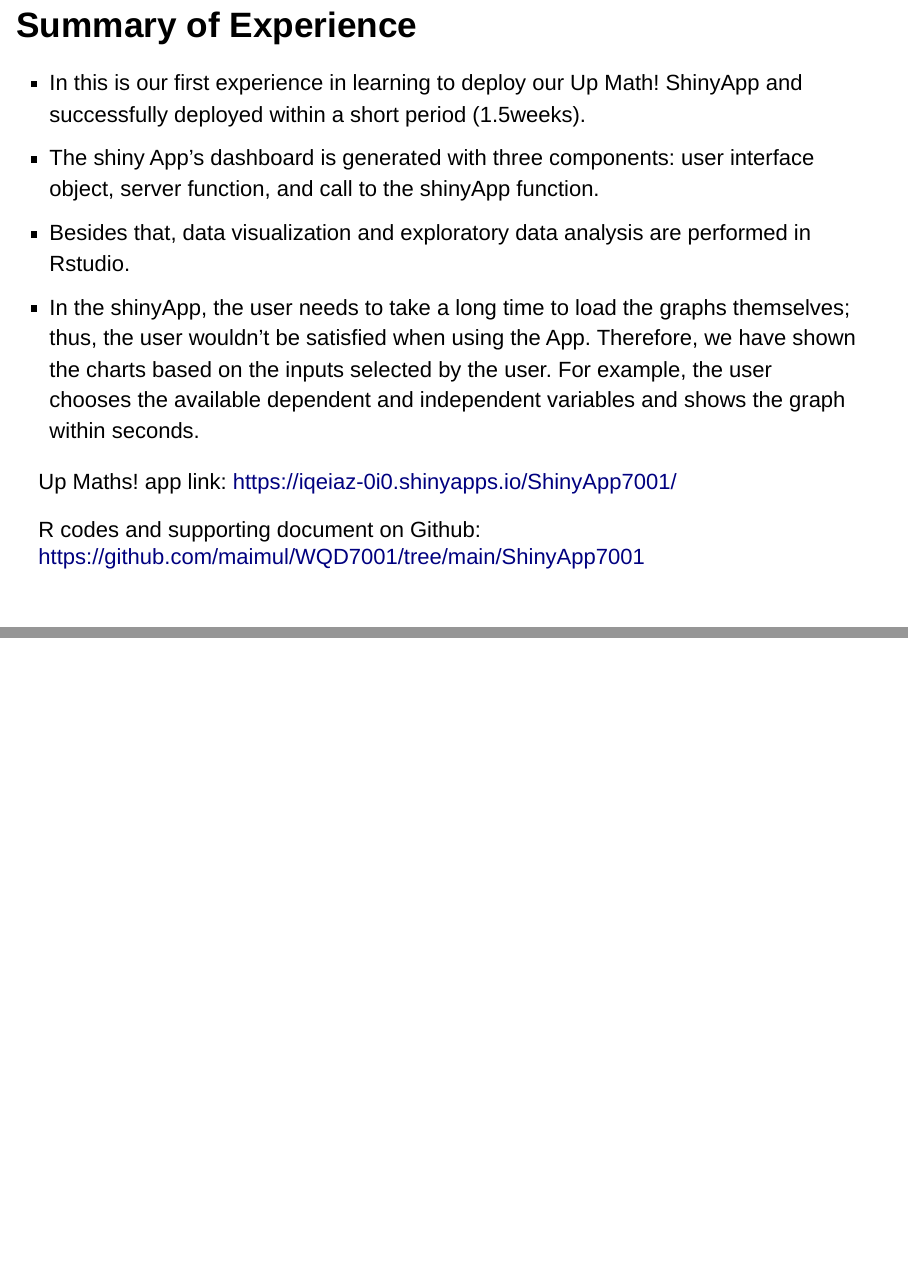
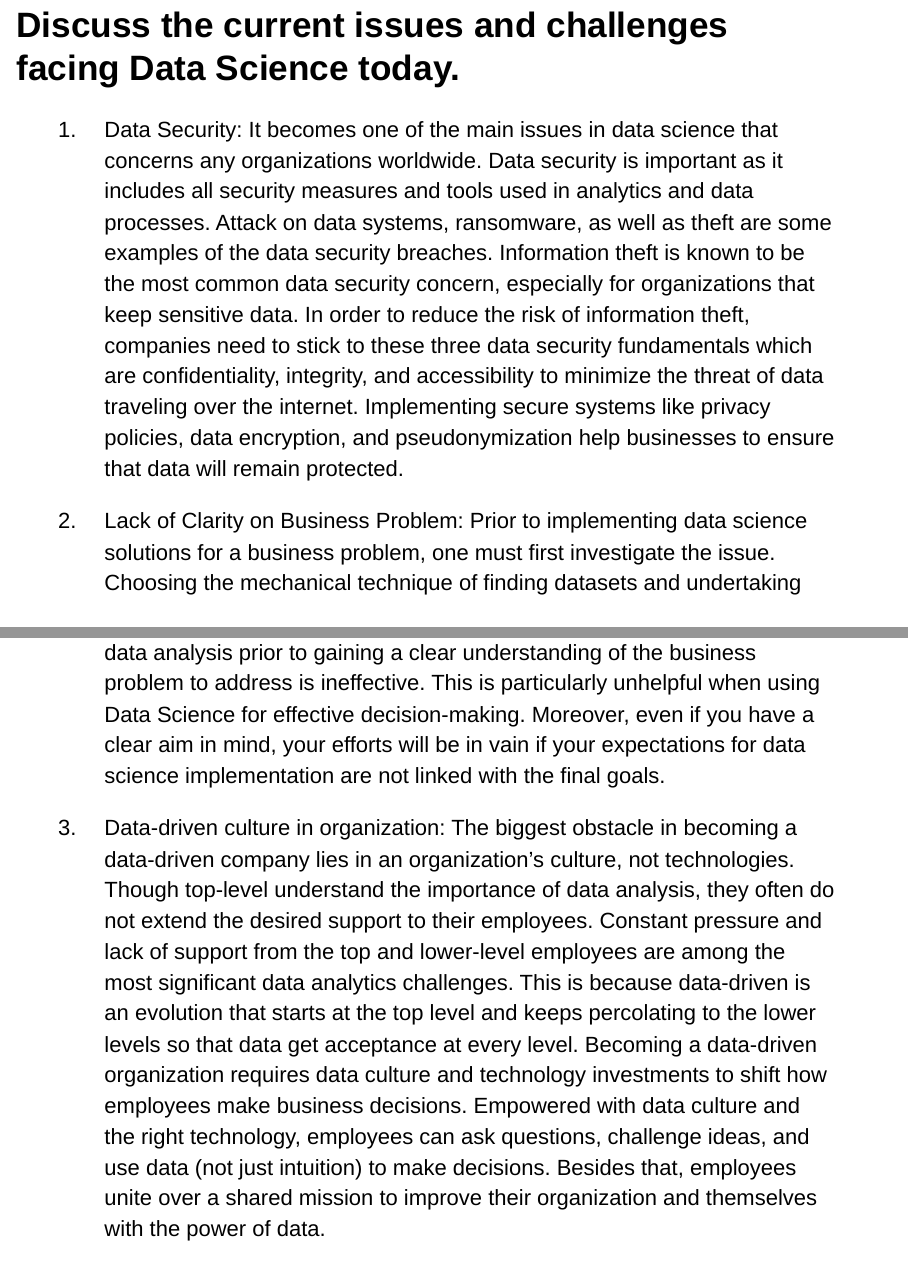
Before and after one commit to maimul/WQD7001, an R Markdown document (Presentation/slidy_presentation.Rmd): pages 7 and 8 of 8 before the commit and pages 9 and 10 of 12 after it, joined at a grey line. The pictures show the output file Presentation/slidy_presentation.html that the author committed with the source, opened offline.

Commit message:
Added question 9 in the presentation

```diff
--- a/Presentation/slidy_presentation.Rmd
+++ b/Presentation/slidy_presentation.Rmd
@@ -56,3 +56,14 @@ Up Maths! app link: https://iqeiaz-0i0.shinyapps.io/ShinyApp7001/
 
 
 R codes and supporting document on Github: https://github.com/maimul/WQD7001/tree/main/ShinyApp7001
+
+
+# Discuss the current issues and challenges facing Data Science today.
+1. Data Security:
+It becomes one of the main issues in data science that concerns any organizations worldwide. Data security is important as it includes all security measures and tools used in analytics and data processes. Attack on data systems, ransomware, as well as theft are some examples of the data security breaches. Information theft is known to be the most common data security concern, especially for organizations that keep sensitive data. In order to reduce the risk of information theft, companies need to stick to these three data security fundamentals which are confidentiality, integrity, and accessibility to minimize the threat of data traveling over the internet. Implementing secure systems like privacy policies, data encryption, and pseudonymization help businesses to ensure that data will remain protected.
+
+2.  Lack of Clarity on Business Problem:
+Prior to implementing data science solutions for a business problem, one must first investigate the issue. Choosing the mechanical technique of finding datasets and undertaking data analysis prior to gaining a clear understanding of the business problem to address is ineffective. This is particularly unhelpful when using Data Science for effective decision-making. Moreover, even if you have a clear aim in mind, your efforts will be in vain if your expectations for data science implementation are not linked with the final goals.
+
+3.  Data-driven culture in organization:
+The biggest obstacle in becoming a data-driven company lies in an organization's culture, not technologies. Though top-level understand the importance of data analysis, they often do not extend the desired support to their employees. Constant pressure and lack of support from the top and lower-level employees are among the most significant data analytics challenges. This is because data-driven is an evolution that starts at the top level and keeps percolating to the lower levels so that data get acceptance at every level. Becoming a data-driven organization requires data culture and technology investments to shift how employees make business decisions. Empowered with data culture and the right technology, employees can ask questions, challenge ideas, and use data (not just intuition) to make decisions. Besides that, employees unite over a shared mission to improve their organization and themselves with the power of data.
```
Also changed, not shown: Presentation/slidy_presentation.html, Presentation/slidy_presentation.Rmd (6 more changed lines), 1 other file.
